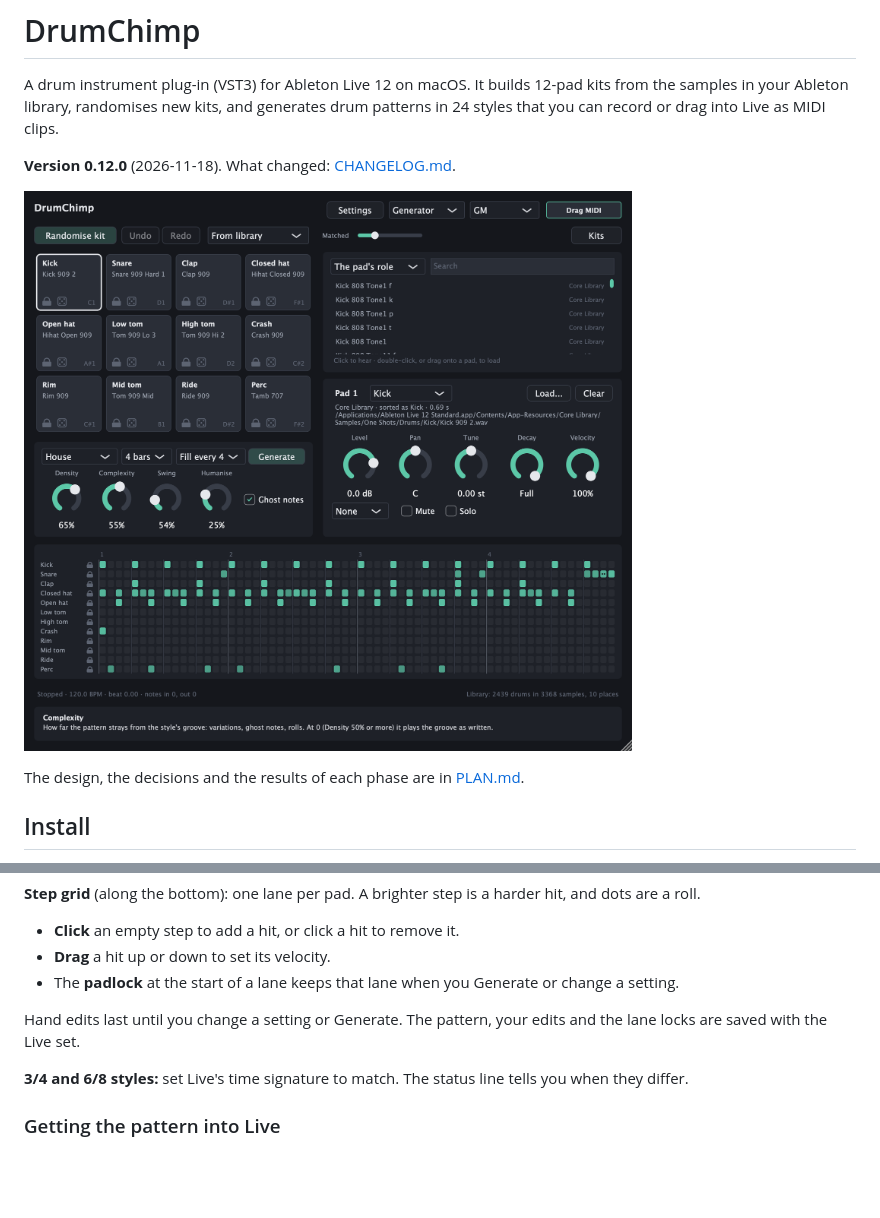
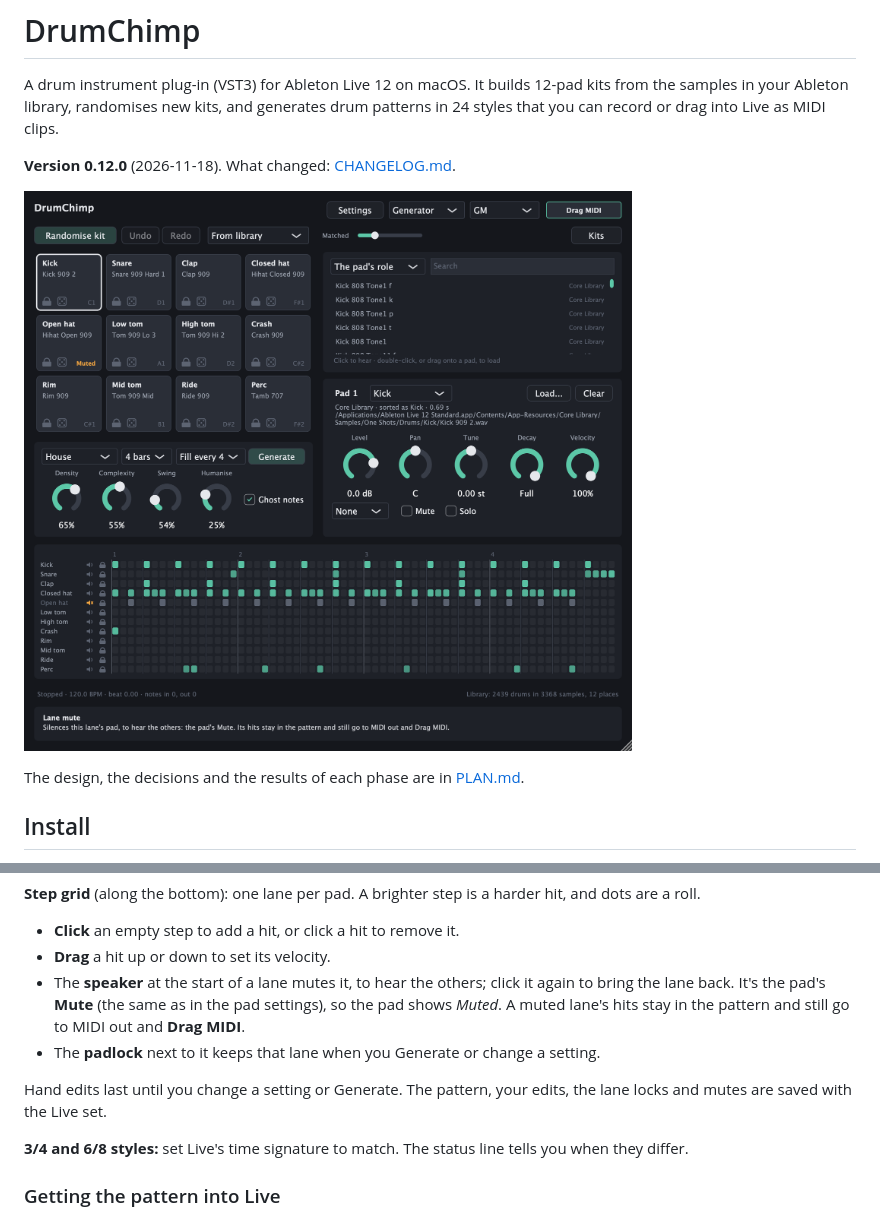
Before and after one commit to alistairrutherford/drumchimp, a Markdown page: README.md, 2 parts joined by grey strips. Rendered like a GitHub page; pictures changed too: docs/screenshot.png; blank space fills up the shorter version.

Commit message:
Add a mute button to each step-grid lane.
Co-Authored-By: Claude Opus 5.5 <noreply@anthropic.com>

```diff
--- a/README.md
+++ b/README.md
@@ -6,7 +6,7 @@ that you can record or drag into Live as MIDI clips.
 
 **Version 0.12.0** (2026-11-18). What changed: [CHANGELOG.md](CHANGELOG.md).
 
-![DrumChimp's window: twelve pads (Kick, Snare, Clap, Closed hat, Open hat, Low tom, High tom, Crash, Rim, Mid tom, Ride, Perc) with the Core Library's 909 kit; the kit bar with Randomise kit, Undo, Redo, From library and the Matched slider; the library browser and the selected pad's settings on the right; the pattern settings (House, 4 bars, Fill every 4, Generate, Density, Complexity, Swing, Humanise, Ghost notes); a House pattern in the step grid; and the Info View along the bottom describing Complexity](docs/screenshot.png)
+![DrumChimp's window: twelve pads (Kick, Snare, Clap, Closed hat, Open hat, Low tom, High tom, Crash, Rim, Mid tom, Ride, Perc) with the Core Library's 909 kit; the kit bar with Randomise kit, Undo, Redo, From library and the Matched slider; the library browser and the selected pad's settings on the right; the pattern settings (House, 4 bars, Fill every 4, Generate, Density, Complexity, Swing, Humanise, Ghost notes); a House pattern in the step grid with the Open hat lane muted (its speaker crossed out, its hits grey, and Muted on its pad); and the Info View along the bottom describing the lane mute button](docs/screenshot.png)
 
 The design, the decisions and the results of each phase are in [PLAN.md](PLAN.md).
 
@@ -115,10 +115,13 @@ role. The bottom-right corner shows how many it found. Click **Settings** to see
 are a roll.
 - **Click** an empty step to add a hit, or click a hit to remove it.
 - **Drag** a hit up or down to set its velocity.
-- The **padlock** at the start of a lane keeps that lane when you Generate or change a setting.
+- The **speaker** at the start of a lane mutes it, to hear the others; click it again to bring the
+  lane back. It's the pad's **Mute** (the same as in the pad settings), so the pad shows *Muted*.
+  A muted lane's hits stay in the pattern and still go to MIDI out and **Drag MIDI**.
+- The **padlock** next to it keeps that lane when you Generate or change a setting.
 
-Hand edits last until you change a setting or Generate. The pattern, your edits and the lane
-locks are saved with the Live set.
+Hand edits last until you change a setting or Generate. The pattern, your edits, the lane locks
+and mutes are saved with the Live set.
 
 **3/4 and 6/8 styles:** set Live's time signature to match. The status line tells you when they
 differ.
```
Also changed, not shown: PLAN.md (+24 -0 lines), 4 other files.
